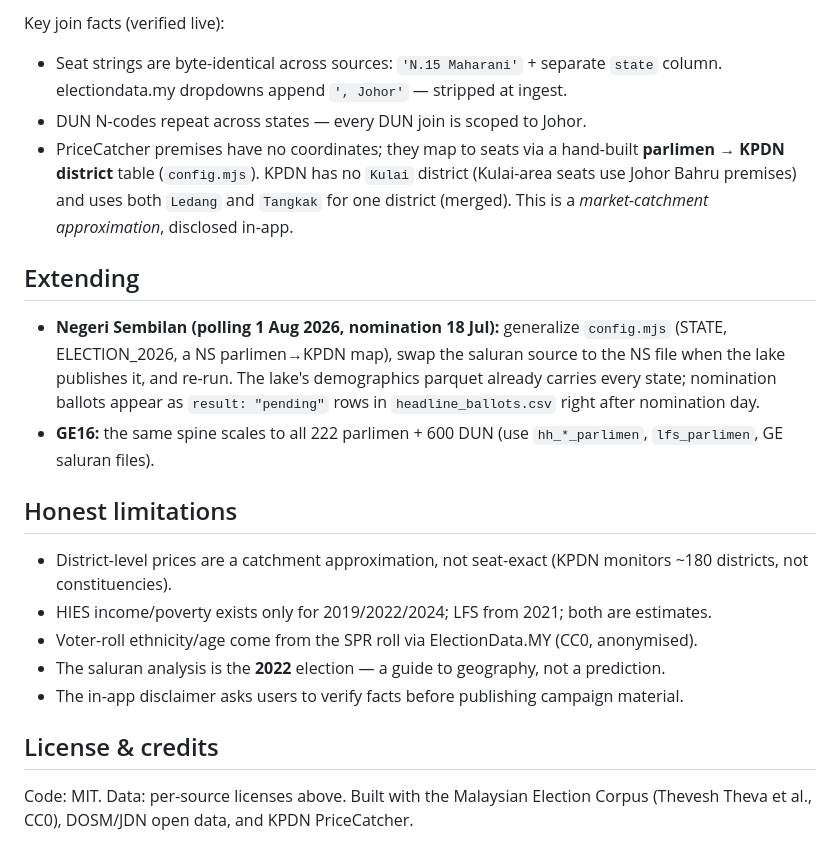
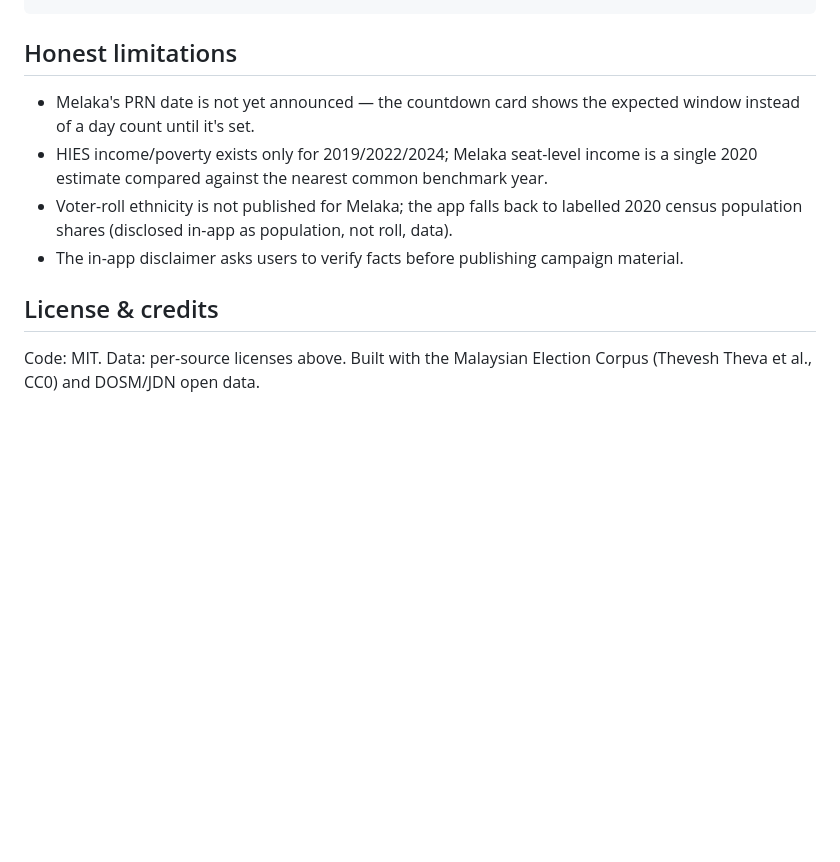
Before and after one commit to petamuda-data/peta-muda, a Markdown page: README.md, the part around one of its changes. Rendered like a GitHub page; blank space fills up the shorter version.

````diff
--- a/README.md
+++ b/README.md
@@ -52,34 +54,16 @@ tools/serve.mjs       dev server
 ```
-
-Key join facts (verified live):
-- Seat strings are byte-identical across sources: `'N.15 Maharani'` + separate `state`
-  column. electiondata.my dropdowns append `', Johor'` — stripped at ingest.
-- DUN N-codes repeat across states — every DUN join is scoped to Johor.
-- PriceCatcher premises have no coordinates; they map to seats via a hand-built
-  **parlimen → KPDN district** table (`config.mjs`). KPDN has no `Kulai` district
-  (Kulai-area seats use Johor Bahru premises) and uses both `Ledang` and `Tangkak`
-  for one district (merged). This is a *market-catchment approximation*, disclosed in-app.
-
-## Extending
-
-- **Negeri Sembilan (polling 1 Aug 2026, nomination 18 Jul):** generalize `config.mjs`
-  (STATE, ELECTION_2026, a NS parlimen→KPDN map), swap the saluran source to the NS
-  file when the lake publishes it, and re-run. The lake's demographics parquet already
-  carries every state; nomination ballots appear as `result: "pending"` rows in
-  `headline_ballots.csv` right after nomination day.
-- **GE16:** the same spine scales to all 222 parlimen + 600 DUN (use `hh_*_parlimen`,
-  `lfs_parlimen`, GE saluran files).
 
 ## Honest limitations
 
-- District-level prices are a catchment approximation, not seat-exact (KPDN monitors
-  ~180 districts, not constituencies).
-- HIES income/poverty exists only for 2019/2022/2024; LFS from 2021; both are estimates.
-- Voter-roll ethnicity/age come from the SPR roll via ElectionData.MY (CC0, anonymised).
-- The saluran analysis is the **2022** election — a guide to geography, not a prediction.
+- Melaka's PRN date is not yet announced — the countdown card shows the expected window
+  instead of a day count until it's set.
+- HIES income/poverty exists only for 2019/2022/2024; Melaka seat-level income is a
+  single 2020 estimate compared against the nearest common benchmark year.
+- Voter-roll ethnicity is not published for Melaka; the app falls back to labelled
+  2020 census population shares (disclosed in-app as population, not roll, data).
 - The in-app disclaimer asks users to verify facts before publishing campaign material.
 
 ## License & credits
 
 Code: MIT. Data: per-source licenses above. Built with the Malaysian Election Corpus
-(Thevesh Theva et al., CC0), DOSM/JDN open data, and KPDN PriceCatcher.
+(Thevesh Theva et al., CC0) and DOSM/JDN open data.
````
Also changed, not shown: other parts of README.md (+29 -27 lines).
